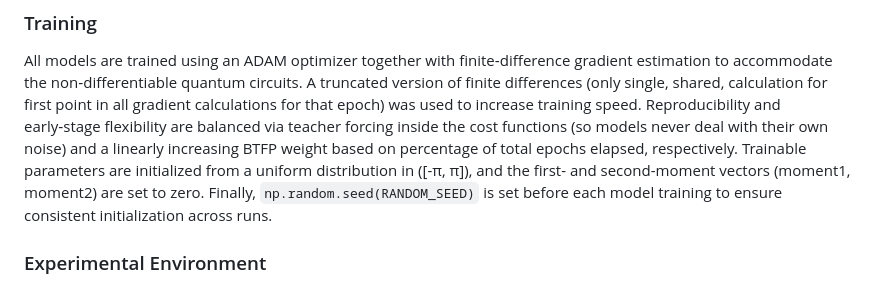
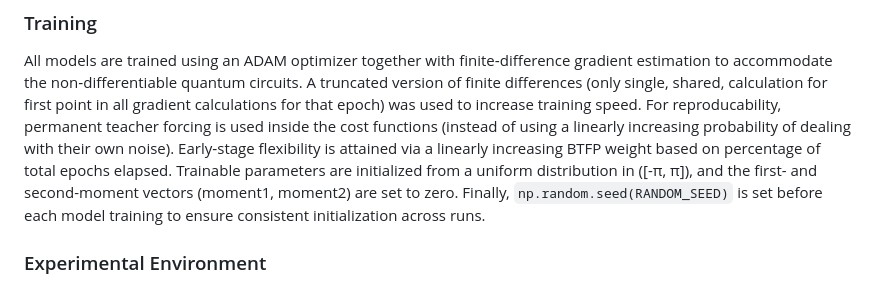
Before and after one commit to TimeDelta/q-vs-c_enc_dec_nonstationary, a Markdown page: README.md, the part around the change. GitHub-like rendering.

Commit message:
split up + clarify forced teaching / increasing BTFP weight sentence

```diff
--- a/README.md
+++ b/README.md
@@ -136,7 +136,8 @@ This Hyperband‑based strategy efficiently balances the exploration of diverse
 ### Training
 All models are trained using an ADAM optimizer together with finite‑difference gradient estimation to accommodate the non‑differentiable quantum circuits.
 A truncated version of finite differences (only single, shared, calculation for first point in all gradient calculations for that epoch) was used to increase training speed.
-Reproducibility and early‑stage flexibility are balanced via teacher forcing inside the cost functions (so models never deal with their own noise) and a linearly increasing BTFP weight based on percentage of total epochs elapsed, respectively.
+For reproducability, permanent teacher forcing is used inside the cost functions (instead of using a linearly increasing probability of dealing with their own noise).
+Early‑stage flexibility is attained via a linearly increasing BTFP weight based on percentage of total epochs elapsed.
 Trainable parameters are initialized from a uniform distribution in \([-π, π]\), and the first- and second-moment vectors (moment1, moment2) are set to zero.
 Finally, `np.random.seed(RANDOM_SEED)` is set before each model training to ensure consistent initialization across runs.
 
```
